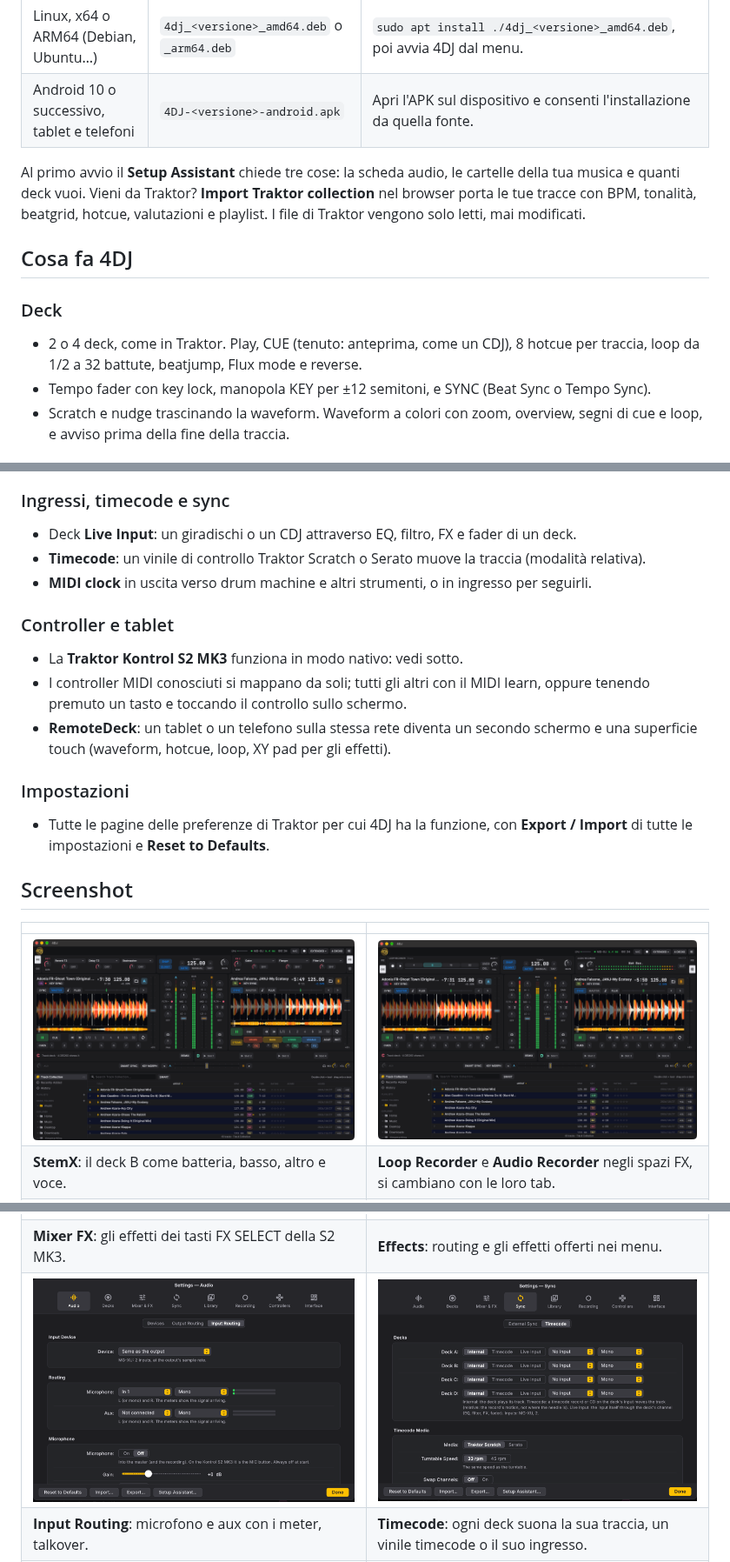
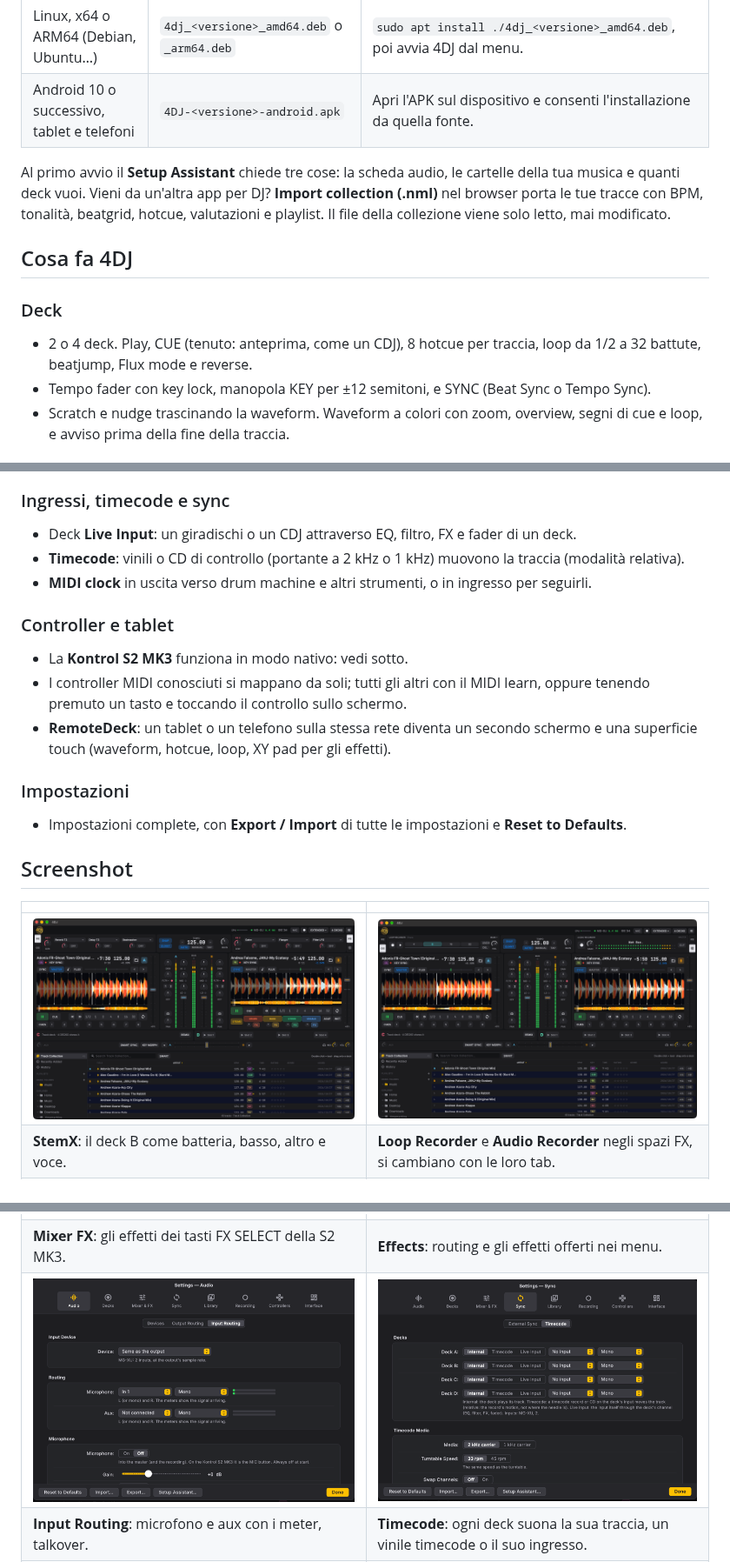
Before and after one commit to kikoz85/4dj, a Markdown page: README.it.md, 3 parts joined by grey strips. Shown at 87% size. Rendered like a GitHub page; pictures changed too: images/recorders.png, images/settings-input-routing.png, images/settings-timecode.png.

```diff
--- a/README.it.md
+++ b/README.it.md
@@ -34,12 +34,12 @@ Scarica l'installer per il tuo sistema dall'[ultima release](https://github.com/
 | Linux, x64 o ARM64 (Debian, Ubuntu…) | `4dj_<versione>_amd64.deb` o `_arm64.deb` | `sudo apt install ./4dj_<versione>_amd64.deb`, poi avvia 4DJ dal menu. |
 | Android 10 o successivo, tablet e telefoni | `4DJ-<versione>-android.apk` | Apri l'APK sul dispositivo e consenti l'installazione da quella fonte. |
 
-Al primo avvio il **Setup Assistant** chiede tre cose: la scheda audio, le cartelle della tua musica e quanti deck vuoi. Vieni da Traktor? **Import Traktor collection** nel browser porta le tue tracce con BPM, tonalità, beatgrid, hotcue, valutazioni e playlist. I file di Traktor vengono solo letti, mai modificati.
+Al primo avvio il **Setup Assistant** chiede tre cose: la scheda audio, le cartelle della tua musica e quanti deck vuoi. Vieni da un'altra app per DJ? **Import collection (.nml)** nel browser porta le tue tracce con BPM, tonalità, beatgrid, hotcue, valutazioni e playlist. Il file della collezione viene solo letto, mai modificato.
 
 ## Cosa fa 4DJ
 
 ### Deck
-- 2 o 4 deck, come in Traktor. Play, CUE (tenuto: anteprima, come un CDJ), 8 hotcue per traccia, loop da 1/2 a 32 battute, beatjump, Flux mode e reverse.
+- 2 o 4 deck. Play, CUE (tenuto: anteprima, come un CDJ), 8 hotcue per traccia, loop da 1/2 a 32 battute, beatjump, Flux mode e reverse.
 - Tempo fader con key lock, manopola KEY per ±12 semitoni, e SYNC (Beat Sync o Tempo Sync).
 - Scratch e nudge trascinando la waveform. Waveform a colori con zoom, overview, segni di cue e loop, e avviso prima della fine della traccia.
 
@@ -69,16 +69,16 @@ Al primo avvio il **Setup Assistant** chiede tre cose: la scheda audio, le carte
 
 ### Ingressi, timecode e sync
 - Deck **Live Input**: un giradischi o un CDJ attraverso EQ, filtro, FX e fader di un deck.
-- **Timecode**: un vinile di controllo Traktor Scratch o Serato muove la traccia (modalità relativa).
+- **Timecode**: vinili o CD di controllo (portante a 2 kHz o 1 kHz) muovono la traccia (modalità relativa).
 - **MIDI clock** in uscita verso drum machine e altri strumenti, o in ingresso per seguirli.
 
 ### Controller e tablet
-- La **Traktor Kontrol S2 MK3** funziona in modo nativo: vedi sotto.
+- La **Kontrol S2 MK3** funziona in modo nativo: vedi sotto.
 - I controller MIDI conosciuti si mappano da soli; tutti gli altri con il MIDI learn, oppure tenendo premuto un tasto e toccando il controllo sullo schermo.
 - **RemoteDeck**: un tablet o un telefono sulla stessa rete diventa un secondo schermo e una superficie touch (waveform, hotcue, loop, XY pad per gli effetti).
 
 ### Impostazioni
-- Tutte le pagine delle preferenze di Traktor per cui 4DJ ha la funzione, con **Export / Import** di tutte le impostazioni e **Reset to Defaults**.
+- Impostazioni complete, con **Export / Import** di tutte le impostazioni e **Reset to Defaults**.
 
 ## Screenshot
 
```
Also changed, not shown: other parts of README.it.md (+8 -6 lines), README.md (+13 -11 lines), images/main.png, images/settings-analysis.png.
